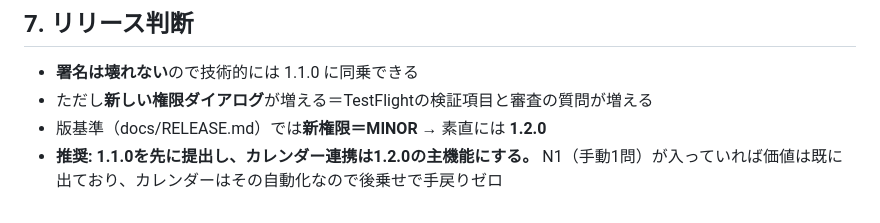
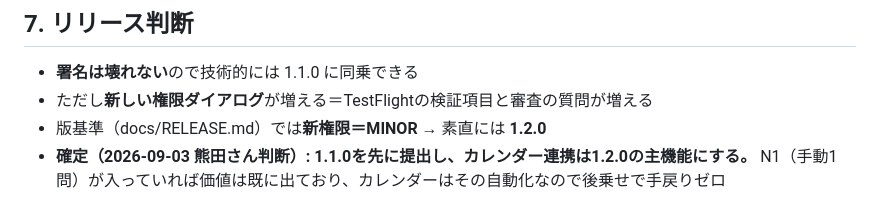
Before and after one commit to KumataEitaro/Body-log-App, a Markdown page: docs/CALENDAR.md, the part around the change. Drawn GitHub-style.

```diff
--- a/docs/CALENDAR.md
+++ b/docs/CALENDAR.md
@@ -81,5 +81,5 @@ N1（実装中）は朝に1問だけ聞く。答えれば夜の外食を見込
 - **署名は壊れない**ので技術的には 1.1.0 に同乗できる
 - ただし**新しい権限ダイアログ**が増える＝TestFlightの検証項目と審査の質問が増える
 - 版基準（docs/RELEASE.md）では**新権限＝MINOR** → 素直には **1.2.0**
-- **推奨: 1.1.0を先に提出し、カレンダー連携は1.2.0の主機能にする。**
+- **確定（2026-09-03 熊田さん判断）: 1.1.0を先に提出し、カレンダー連携は1.2.0の主機能にする。**
   N1（手動1問）が入っていれば価値は既に出ており、カレンダーはその自動化なので後乗せで手戻りゼロ
```
Also changed, not shown: docs/BACKLOG.md (+1 -1 lines), docs/RELEASE.md (+6 -0 lines).
